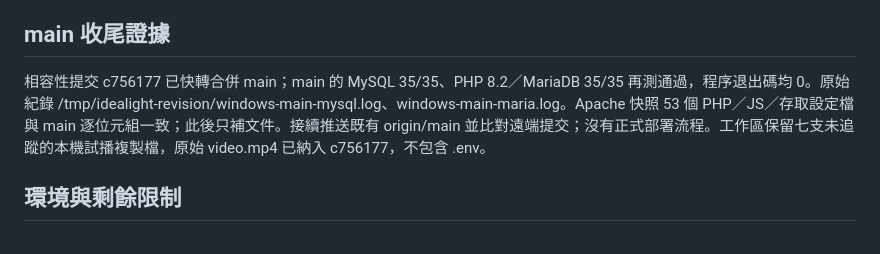
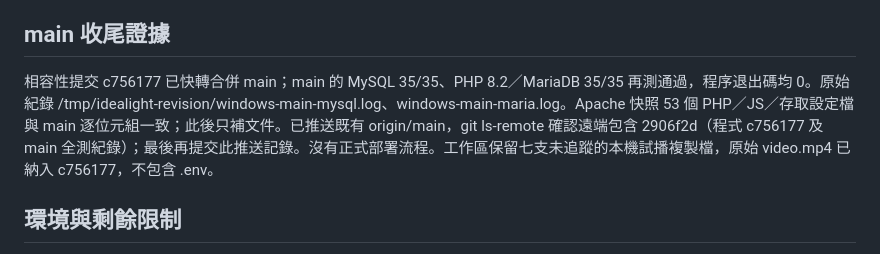
Before and after one commit to Frankfangcode/idealight_sdg, a Markdown page: HANDOFF.md, the part around the change. GitHub-like rendering.

Commit message:
docs: close XAMPP compatibility handoff

```diff
--- a/HANDOFF.md
+++ b/HANDOFF.md
@@ -22,7 +22,7 @@ PHP 8.2 全 27 個 API PHP 語法、45 個 JS 語法檢查通過；Windows 檔
 
 ## main 收尾證據
 
-相容性提交 c756177 已快轉合併 main；main 的 MySQL 35/35、PHP 8.2／MariaDB 35/35 再測通過，程序退出碼均 0。原始紀錄 /tmp/idealight-revision/windows-main-mysql.log、windows-main-maria.log。Apache 快照 53 個 PHP／JS／存取設定檔與 main 逐位元組一致；此後只補文件。接續推送既有 origin/main 並比對遠端提交；沒有正式部署流程。工作區保留七支未追蹤的本機試播複製檔，原始 video.mp4 已納入 c756177，不包含 .env。
+相容性提交 c756177 已快轉合併 main；main 的 MySQL 35/35、PHP 8.2／MariaDB 35/35 再測通過，程序退出碼均 0。原始紀錄 /tmp/idealight-revision/windows-main-mysql.log、windows-main-maria.log。Apache 快照 53 個 PHP／JS／存取設定檔與 main 逐位元組一致；此後只補文件。已推送既有 origin/main，git ls-remote 確認遠端包含 2906f2d（程式 c756177 及 main 全測紀錄）；最後再提交此推送記錄。沒有正式部署流程。工作區保留七支未追蹤的本機試播複製檔，原始 video.mp4 已納入 c756177，不包含 .env。
 
 ## 環境與剩餘限制
 
```
Also changed, not shown: 1 other file.
